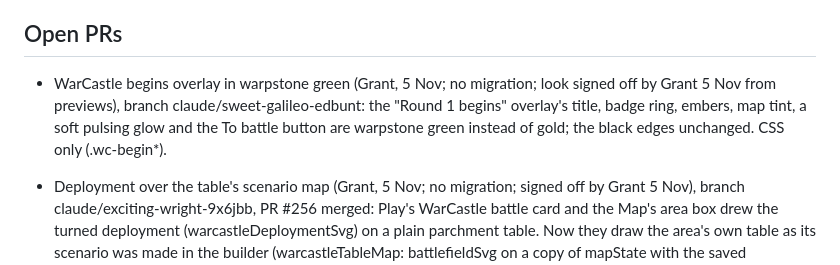
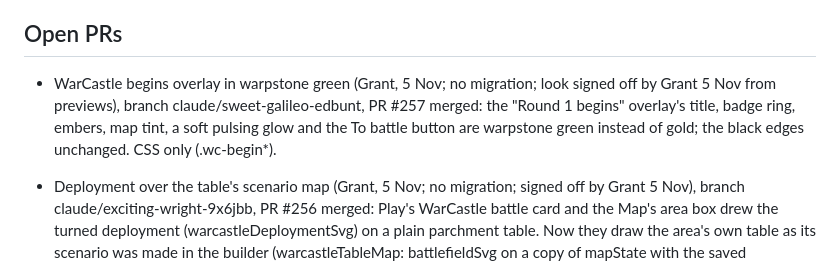
Before and after one commit to Pluckees-stack/scriptorium, a Markdown page: NOTES.md, the part around the change. Rendered like a GitHub page.

Commit message:
NOTES: PR #257
Co-Authored-By: Claude Opus 5.5 <noreply@anthropic.com>
Claude-Session: https://claude.ai/code/session_01Aqa9Hfr5XeCyLisjkezzeW

```diff
--- a/NOTES.md
+++ b/NOTES.md
@@ -15,7 +15,7 @@ Read this at the start of each session. Update it before ending one.
   lot of tokens.
 
 ## Open PRs
-- WarCastle begins overlay in warpstone green (Grant, 5 Nov; no migration; look signed off by Grant 5 Nov from previews), branch claude/sweet-galileo-edbunt: the "Round 1 begins" overlay's title, badge ring, embers, map tint, a soft pulsing glow and the To battle button are warpstone green instead of gold; the black edges unchanged. CSS only (.wc-begin*).
+- WarCastle begins overlay in warpstone green (Grant, 5 Nov; no migration; look signed off by Grant 5 Nov from previews), branch claude/sweet-galileo-edbunt, PR #257 merged: the "Round 1 begins" overlay's title, badge ring, embers, map tint, a soft pulsing glow and the To battle button are warpstone green instead of gold; the black edges unchanged. CSS only (.wc-begin*).
 - Deployment over the table's scenario map (Grant, 5 Nov; no migration; signed off by Grant 5 Nov), branch claude/exciting-wright-9x6jbb, PR #256 merged: Play's WarCastle battle card and the Map's area box drew the turned deployment (warcastleDeploymentSvg) on a plain parchment table. Now they draw the area's own table as its scenario was made in the builder (warcastleTableMap: battlefieldSvg on a copy of mapState with the saved terrain.builder restored, shape 'none'; ids prefixed wcT{n}-, nothing focusable) with the attacker's and defender's zones over it, see-through (.wc-dep.on-table, fill-opacity .38, dashed edges). A table with no builder map keeps the plain drawing. Not done here: the battle's own set-up map after Play this battle (still no zones; next step).
 - WarCastle Special Feature names (Grant, 5 Nov; Player Compendium 3.6; no migration; seed to run), branch claude/wc-feature-names, PR #250 merged: The Hanging Tree, The Nagenhof World Roots Tree, The Altar at Mount Kalnas, Möller's Shard (Fortenhaf Manor already right) in the table seeds and WC_FEATURES (the trackers' Special features). seeds/warcastle-feature-names.sql renames them in place in every WarCastle event's tables, leaving the terrain where it is (tried on a local Postgres: 4 renamed, a second run 0, other events untouched).
 - WarCastle item price (Grant, 5 Nov; Player Compendium 5.3; migration 116, not run), branch claude/vigilant-ritchie-mavcg8, PR #249 merged: a Common item worth 51–100 points costs a Warpstone and 2 Supply (was 3) in warcastle_item_price, warcastleItemPrice and the test RPC stand-in. Checked on the way: a battle gives no Supply for its result (115), only 1 Supply per Strategic Location held and 1 Warpstone for the Warpstone objective; Grant gives the Supply bag draw by hand in Supply & Warpstone.
```
